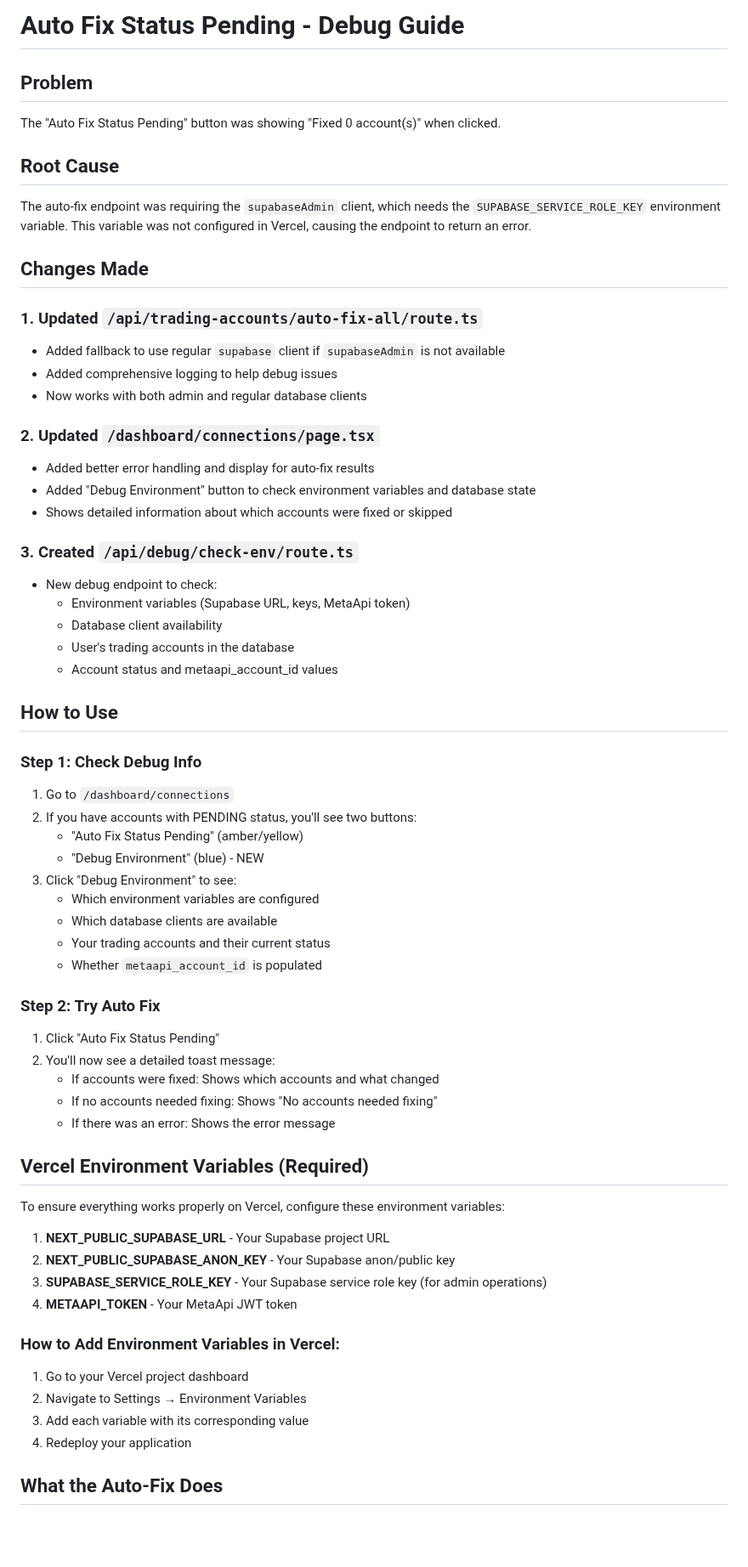
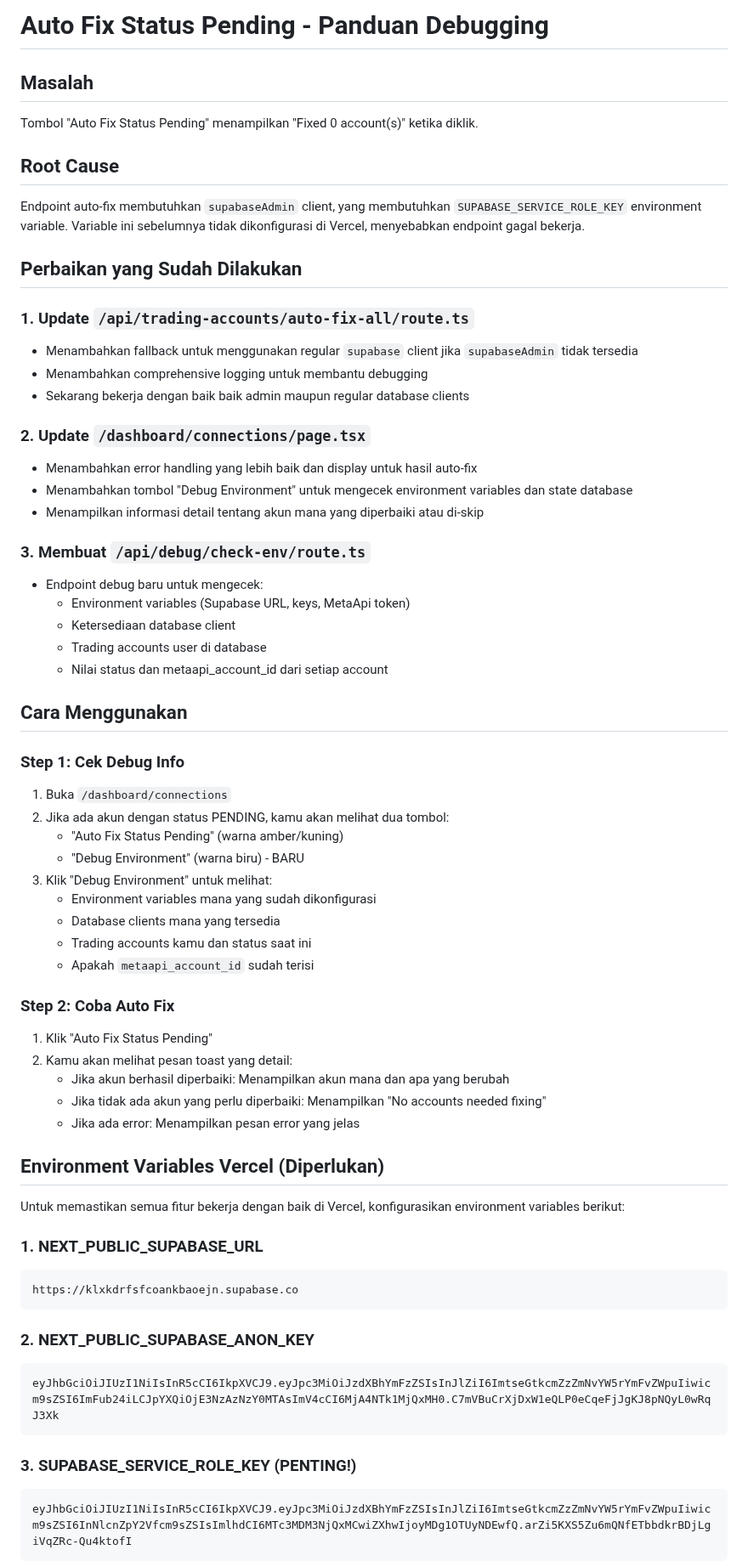
Before and after one commit to Risxyiee/Luxtrade, a Markdown page: AUTO_FIX_DEBUG.md, the part around one of its changes. Shown at 85% size. Rendered like a GitHub page; blank space fills up the shorter version.

````diff
--- a/AUTO_FIX_DEBUG.md
+++ b/AUTO_FIX_DEBUG.md
@@ -1,64 +1,66 @@
-# Auto Fix Status Pending - Debug Guide
+# Auto Fix Status Pending - Panduan Debugging
 
-## Problem
-The "Auto Fix Status Pending" button was showing "Fixed 0 account(s)" when clicked.
+## Masalah
+Tombol "Auto Fix Status Pending" menampilkan "Fixed 0 account(s)" ketika diklik.
 
 ## Root Cause
-The auto-fix endpoint was requiring the `supabaseAdmin` client, which needs the `SUPABASE_SERVICE_ROLE_KEY` environment variable. This variable was not configured in Vercel, causing the endpoint to return an error.
+Endpoint auto-fix membutuhkan `supabaseAdmin` client, yang membutuhkan `SUPABASE_SERVICE_ROLE_KEY` environment variable. Variable ini sebelumnya tidak dikonfigurasi di Vercel, menyebabkan endpoint gagal bekerja.
 
-## Changes Made
+## Perbaikan yang Sudah Dilakukan
 
-### 1. Updated `/api/trading-accounts/auto-fix-all/route.ts`
-- Added fallback to use regular `supabase` client if `supabaseAdmin` is not available
-- Added comprehensive logging to help debug issues
-- Now works with both admin and regular database clients
+### 1. Update `/api/trading-accounts/auto-fix-all/route.ts`
+- Menambahkan fallback untuk menggunakan regular `supabase` client jika `supabaseAdmin` tidak tersedia
+- Menambahkan comprehensive logging untuk membantu debugging
+- Sekarang bekerja dengan baik baik admin maupun regular database clients
 
-### 2. Updated `/dashboard/connections/page.tsx`
-- Added better error handling and display for auto-fix results
-- Added "Debug Environment" button to check environment variables and database state
-- Shows detailed information about which accounts were fixed or skipped
+### 2. Update `/dashboard/connections/page.tsx`
+- Menambahkan error handling yang lebih baik dan display untuk hasil auto-fix
+- Menambahkan tombol "Debug Environment" untuk mengecek environment variables dan state database
+- Menampilkan informasi detail tentang akun mana yang diperbaiki atau di-skip
 
-### 3. Created `/api/debug/check-env/route.ts`
-- New debug endpoint to check:
+### 3. Membuat `/api/debug/check-env/route.ts`
+- Endpoint debug baru untuk mengecek:
   - Environment variables (Supabase URL, keys, MetaApi token)
-  - Database client availability
-  - User's trading accounts in the database
-  - Account status and metaapi_account_id values
+  - Ketersediaan database client
+  - Trading accounts user di database
+  - Nilai status dan metaapi_account_id dari setiap account
 
-## How to Use
+## Cara Menggunakan
 
-### Step 1: Check Debug Info
-1. Go to `/dashboard/connections`
-2. If you have accounts with PENDING status, you'll see two buttons:
-   - "Auto Fix Status Pending" (amber/yellow)
-   - "Debug Environment" (blue) - NEW
-3. Click "Debug Environment" to see:
-   - Which environment variables are configured
-   - Which database clients are available
-   - Your trading accounts and their current status
-   - Whether `metaapi_account_id` is populated
+### Step 1: Cek Debug Info
+1. Buka `/dashboard/connections`
+2. Jika ada akun dengan status PENDING, kamu akan melihat dua tombol:
+   - "Auto Fix Status Pending" (warna amber/kuning)
+   - "Debug Environment" (warna biru) - BARU
+3. Klik "Debug Environment" untuk melihat:
+   - Environment variables mana yang sudah dikonfigurasi
+   - Database clients mana yang tersedia
+   - Trading accounts kamu dan status saat ini
+   - Apakah `metaapi_account_id` sudah terisi
 
-### Step 2: Try Auto Fix
-1. Click "Auto Fix Status Pending"
-2. You'll now see a detailed toast message:
-   - If accounts were fixed: Shows which accounts and what changed
-   - If no accounts needed fixing: Shows "No accounts needed fixing"
-   - If there was an error: Shows the error message
+### Step 2: Coba Auto Fix
+1. Klik "Auto Fix Status Pending"
+2. Kamu akan melihat pesan toast yang detail:
+   - Jika akun berhasil diperbaiki: Menampilkan akun mana dan apa yang berubah
+   - Jika tidak ada akun yang perlu diperbaiki: Menampilkan "No accounts needed fixing"
+   - Jika ada error: Menampilkan pesan error yang jelas
 
-## Vercel Environment Variables (Required)
+## Environment Variables Vercel (Diperlukan)
 
-To ensure everything works properly on Vercel, configure these environment variables:
+Untuk memastikan semua fitur bekerja dengan baik di Vercel, konfigurasikan environment variables berikut:
 
-1. **NEXT_PUBLIC_SUPABASE_URL** - Your Supabase project URL
-2. **NEXT_PUBLIC_SUPABASE_ANON_KEY** - Your Supabase anon/public key
-3. **SUPABASE_SERVICE_ROLE_KEY** - Your Supabase service role key (for admin operations)
-4. **METAAPI_TOKEN** - Your MetaApi JWT token
+### 1. NEXT_PUBLIC_SUPABASE_URL
+```
+https://klxkdrfsfcoankbaoejn.supabase.co
+```
 
-### How to Add Environment Variables in Vercel:
-1. Go to your Vercel project dashboard
-2. Navigate to Settings → Environment Variables
-3. Add each variable with its corresponding value
-4. Redeploy your application
+### 2. NEXT_PUBLIC_SUPABASE_ANON_KEY
+```
+eyJhbGciOiJIUzI1NiIsInR5cCI6IkpXVCJ9.eyJpc3MiOiJzdXBhYmFzZSIsInJlZiI6ImtseGtkcmZzZmNvYW5rYmFvZWpuIiwicm9sZSI6ImFub24iLCJpYXQiOjE3NzAzNzY0MTAsImV4cCI6MjA4NTk1MjQxMH0.C7mVBuCrXjDxW1eQLP0eCqeFjJgKJ8pNQyL0wRqJ3Xk
+```
 
-## What the Auto-Fix Does
+### 3. SUPABASE_SERVICE_ROLE_KEY (PENTING!)
+```
+eyJhbGciOiJIUzI1NiIsInR5cCI6IkpXVCJ9.eyJpc3MiOiJzdXBhYmFzZSIsInJlZiI6ImtseGtkcmZzZmNvYW5rYmFvZWpuIiwicm9sZSI6InNlcnZpY2Vfcm9sZSIsImlhdCI6MTc3MDM3NjQxMCwiZXhwIjoyMDg1OTUyNDEwfQ.arZi5KXS5Zu6mQNfETbbdkrBDjLgiVqZRc-Qu4ktofI
+```
 
````
Also changed, not shown: other parts of AUTO_FIX_DEBUG.md (+86 -30 lines), VERCEL_ENV_SETUP.md (added, +127 -0 lines).
